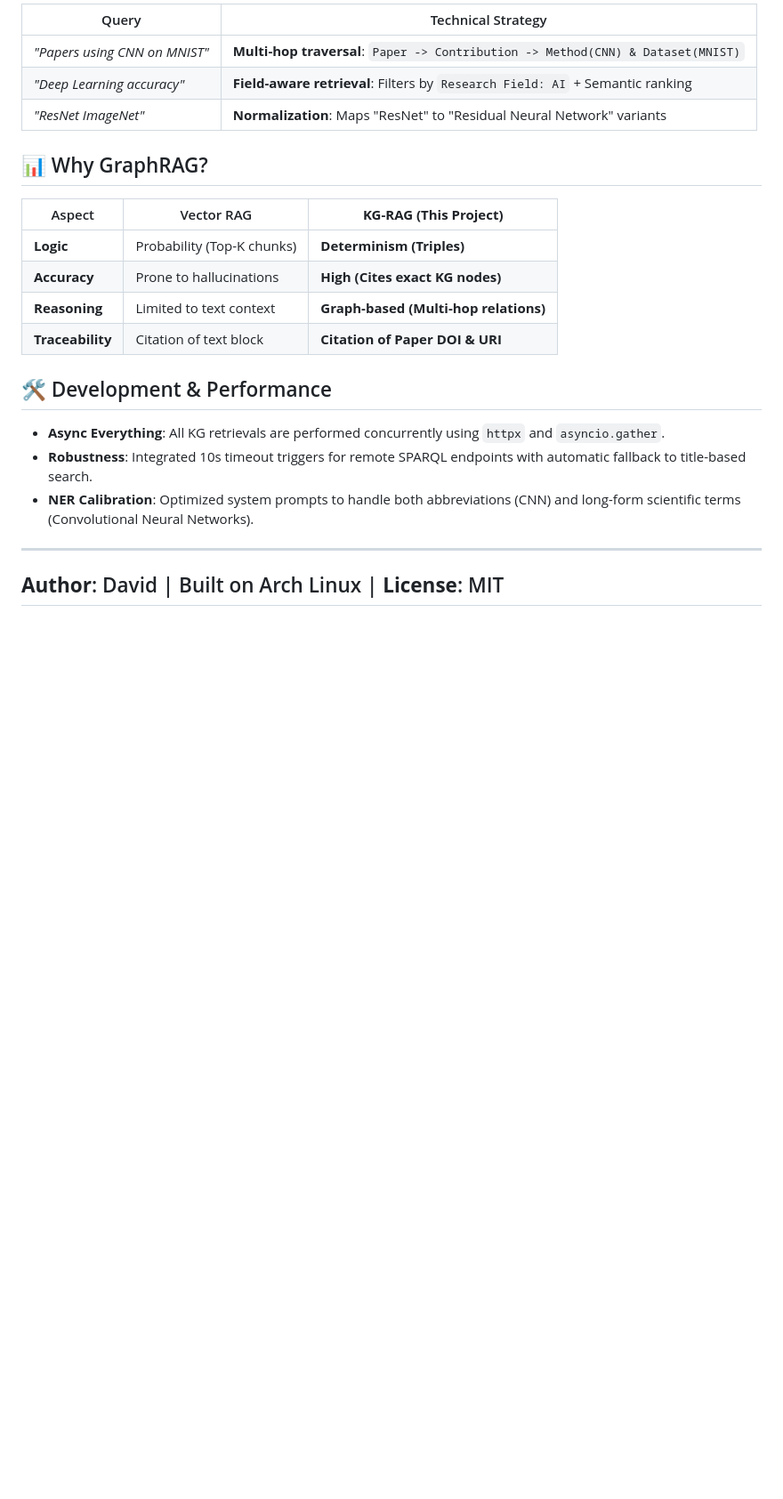
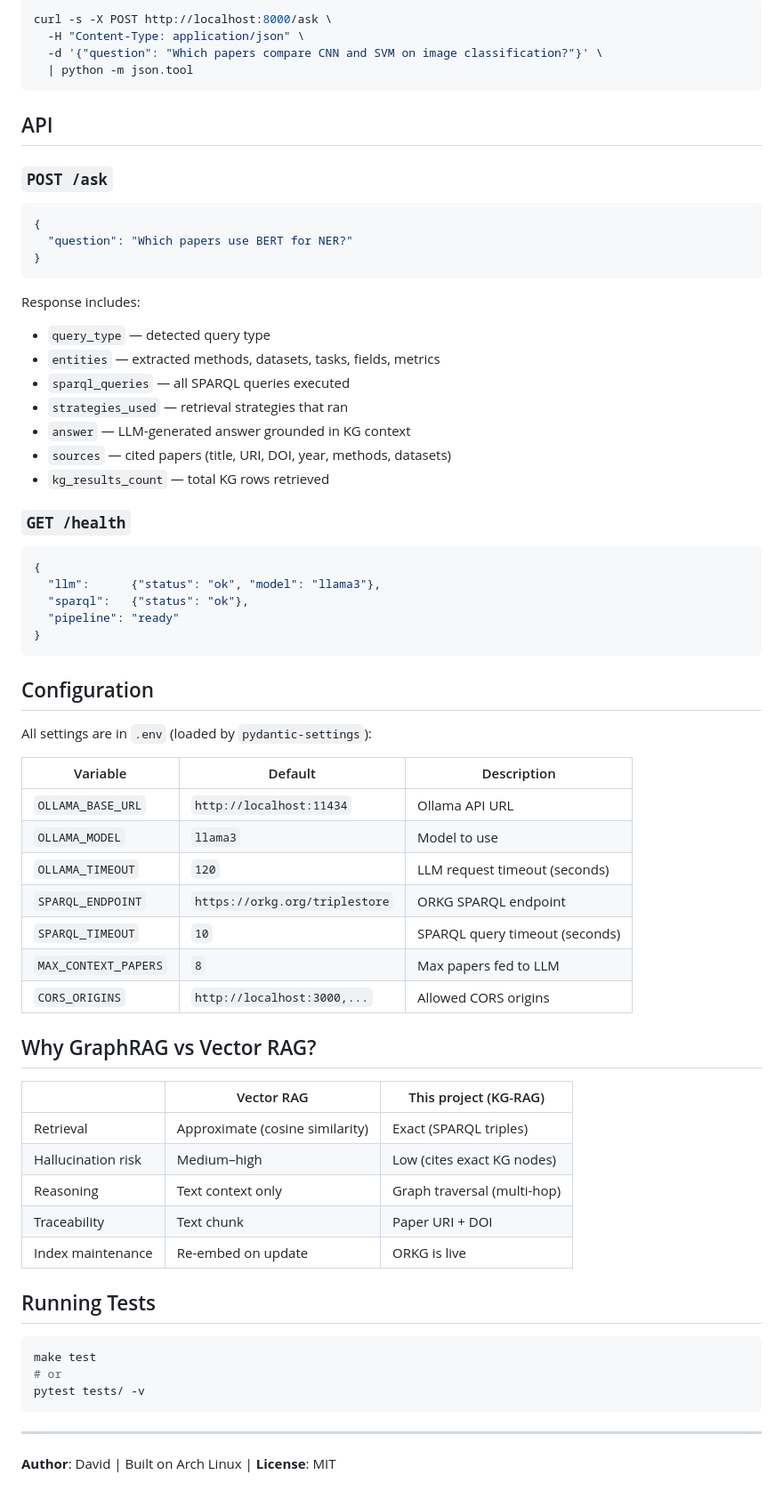
Before and after one commit to davidjosipovic/scigraph-rag, a Markdown page: README.md, the part around one of its changes. Shown at 89% size. GitHub-like rendering; blank space fills up the shorter version.

````diff
--- a/README.md
+++ b/README.md
@@ -82,25 +119,72 @@ make run  # Runs uvicorn on port 8000
 
-| Query | Technical Strategy |
-| --- | --- |
-| *"Papers using CNN on MNIST"* | **Multi-hop traversal**: `Paper -> Contribution -> Method(CNN) & Dataset(MNIST)` |
-| *"Deep Learning accuracy"* | **Field-aware retrieval**: Filters by `Research Field: AI` + Semantic ranking |
-| *"ResNet ImageNet"* | **Normalization**: Maps "ResNet" to "Residual Neural Network" variants |
+```bash
+curl -s -X POST http://localhost:8000/ask \
+  -H "Content-Type: application/json" \
+  -d '{"question": "Which papers compare CNN and SVM on image classification?"}' \
+  | python -m json.tool
+```
 
-## 📊 Why GraphRAG?
+## API
 
-| Aspect | Vector RAG | **KG-RAG (This Project)** |
-| --- | --- | --- |
-| **Logic** | Probability (Top-K chunks) | **Determinism (Triples)** |
-| **Accuracy** | Prone to hallucinations | **High (Cites exact KG nodes)** |
-| **Reasoning** | Limited to text context | **Graph-based (Multi-hop relations)** |
-| **Traceability** | Citation of text block | **Citation of Paper DOI & URI** |
+### `POST /ask`
 
-## 🛠 Development & Performance
+```json
+{
+  "question": "Which papers use BERT for NER?"
+}
+```
 
-* **Async Everything**: All KG retrievals are performed concurrently using `httpx` and `asyncio.gather`.
-* **Robustness**: Integrated 10s timeout triggers for remote SPARQL endpoints with automatic fallback to title-based search.
-* **NER Calibration**: Optimized system prompts to handle both abbreviations (CNN) and long-form scientific terms (Convolutional Neural Networks).
+Response includes:
+- `query_type` — detected query type
+- `entities` — extracted methods, datasets, tasks, fields, metrics
+- `sparql_queries` — all SPARQL queries executed
+- `strategies_used` — retrieval strategies that ran
+- `answer` — LLM-generated answer grounded in KG context
+- `sources` — cited papers (title, URI, DOI, year, methods, datasets)
+- `kg_results_count` — total KG rows retrieved
+
+### `GET /health`
+
+```json
+{
+  "llm":      {"status": "ok", "model": "llama3"},
+  "sparql":   {"status": "ok"},
+  "pipeline": "ready"
+}
+```
+
+## Configuration
+
+All settings are in `.env` (loaded by `pydantic-settings`):
+
+| Variable | Default | Description |
+|---|---|---|
+| `OLLAMA_BASE_URL` | `http://localhost:11434` | Ollama API URL |
+| `OLLAMA_MODEL` | `llama3` | Model to use |
+| `OLLAMA_TIMEOUT` | `120` | LLM request timeout (seconds) |
+| `SPARQL_ENDPOINT` | `https://orkg.org/triplestore` | ORKG SPARQL endpoint |
+| `SPARQL_TIMEOUT` | `10` | SPARQL query timeout (seconds) |
+| `MAX_CONTEXT_PAPERS` | `8` | Max papers fed to LLM |
+| `CORS_ORIGINS` | `http://localhost:3000,...` | Allowed CORS origins |
+
+## Why GraphRAG vs Vector RAG?
+
+| | Vector RAG | This project (KG-RAG) |
+|---|---|---|
+| Retrieval | Approximate (cosine similarity) | Exact (SPARQL triples) |
+| Hallucination risk | Medium–high | Low (cites exact KG nodes) |
+| Reasoning | Text context only | Graph traversal (multi-hop) |
+| Traceability | Text chunk | Paper URI + DOI |
+| Index maintenance | Re-embed on update | ORKG is live |
+
+## Running Tests
+
+```bash
+make test
+# or
+pytest tests/ -v
+```
 
 ---
 
-## **Author**: David | Built on Arch Linux | **License**: MIT
+**Author**: David | Built on Arch Linux | **License**: MIT
````
Also changed, not shown: other parts of README.md (+80 -43 lines).
